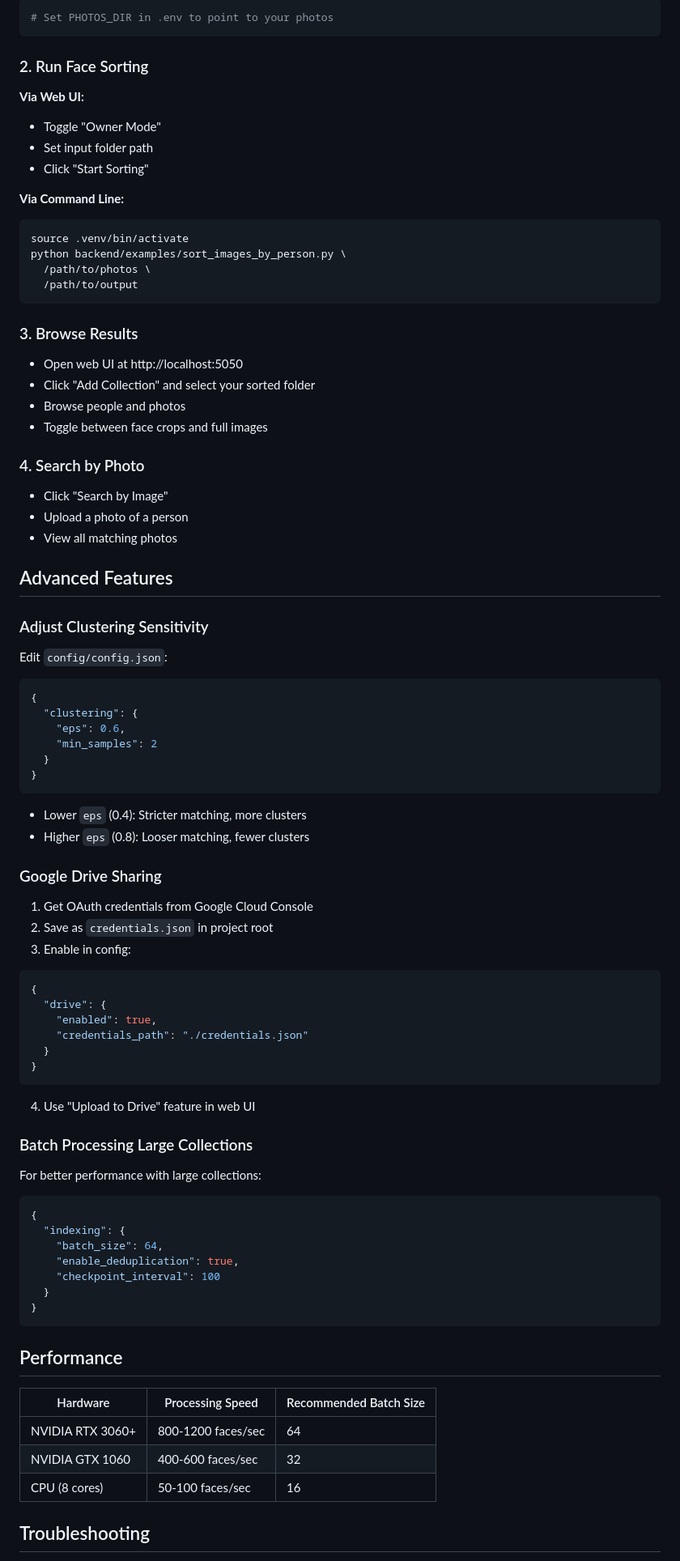
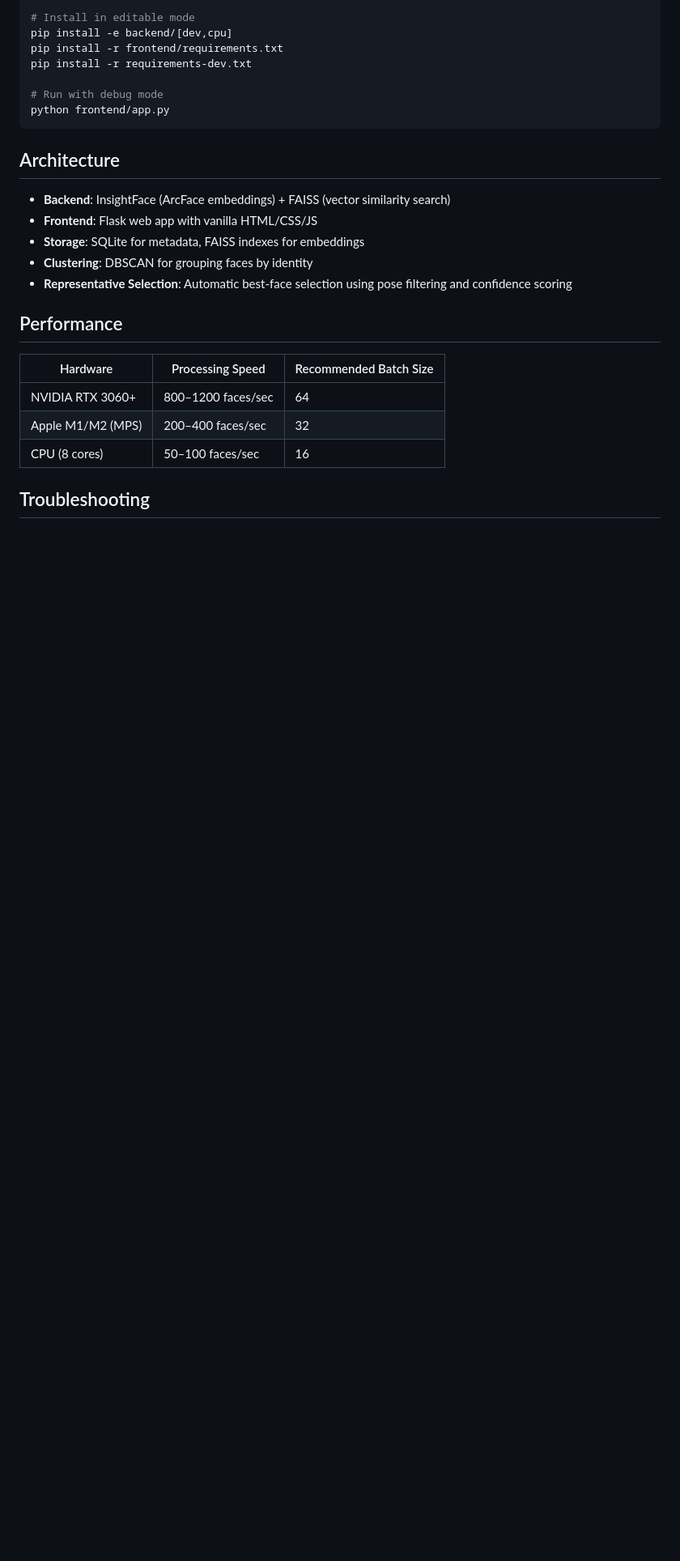
Before and after one commit to mhathiyari/face-gallery-monorepo, a Markdown page: README.md, the part around one of its changes. Shown at 81% size. Rendered like a GitHub page; blank space fills up the shorter version.

````diff
--- a/README.md
+++ b/README.md
@@ -146,91 +186,28 @@ cp -r /path/to/your/photos/* data/photos/
 ```bash
-# Set PHOTOS_DIR in .env to point to your photos
+# Install in editable mode
+pip install -e backend/[dev,cpu]
+pip install -r frontend/requirements.txt
+pip install -r requirements-dev.txt
+
+# Run with debug mode
+python frontend/app.py
 ```
 
-### 2. Run Face Sorting
+## Architecture
 
-**Via Web UI:**
-- Toggle "Owner Mode"
-- Set input folder path
-- Click "Start Sorting"
-
-**Via Command Line:**
-```bash
-source .venv/bin/activate
-python backend/examples/sort_images_by_person.py \
-  /path/to/photos \
-  /path/to/output
-```
-
-### 3. Browse Results
-
-- Open web UI at http://localhost:5050
-- Click "Add Collection" and select your sorted folder
-- Browse people and photos
-- Toggle between face crops and full images
-
-### 4. Search by Photo
-
-- Click "Search by Image"
-- Upload a photo of a person
-- View all matching photos
-
-## Advanced Features
-
-### Adjust Clustering Sensitivity
-
-Edit `config/config.json`:
-
-```json
-{
-  "clustering": {
-    "eps": 0.6,
-    "min_samples": 2
-  }
-}
-```
-
-- Lower `eps` (0.4): Stricter matching, more clusters
-- Higher `eps` (0.8): Looser matching, fewer clusters
-
-### Google Drive Sharing
-
-1. Get OAuth credentials from Google Cloud Console
-2. Save as `credentials.json` in project root
-3. Enable in config:
-
-```json
-{
-  "drive": {
-    "enabled": true,
-    "credentials_path": "./credentials.json"
-  }
-}
-```
-
-4. Use "Upload to Drive" feature in web UI
-
-### Batch Processing Large Collections
-
-For better performance with large collections:
-
-```json
-{
-  "indexing": {
-    "batch_size": 64,
-    "enable_deduplication": true,
-    "checkpoint_interval": 100
-  }
-}
-```
+- **Backend**: InsightFace (ArcFace embeddings) + FAISS (vector similarity search)
+- **Frontend**: Flask web app with vanilla HTML/CSS/JS
+- **Storage**: SQLite for metadata, FAISS indexes for embeddings
+- **Clustering**: DBSCAN for grouping faces by identity
+- **Representative Selection**: Automatic best-face selection using pose filtering and confidence scoring
 
 ## Performance
 
 | Hardware | Processing Speed | Recommended Batch Size |
 |----------|-----------------|------------------------|
-| NVIDIA RTX 3060+ | 800-1200 faces/sec | 64 |
-| NVIDIA GTX 1060 | 400-600 faces/sec | 32 |
-| CPU (8 cores) | 50-100 faces/sec | 16 |
+| NVIDIA RTX 3060+ | 800–1200 faces/sec | 64 |
+| Apple M1/M2 (MPS) | 200–400 faces/sec | 32 |
+| CPU (8 cores) | 50–100 faces/sec | 16 |
 
 ## Troubleshooting
 
````
Also changed, not shown: other parts of README.md (+126 -171 lines).
